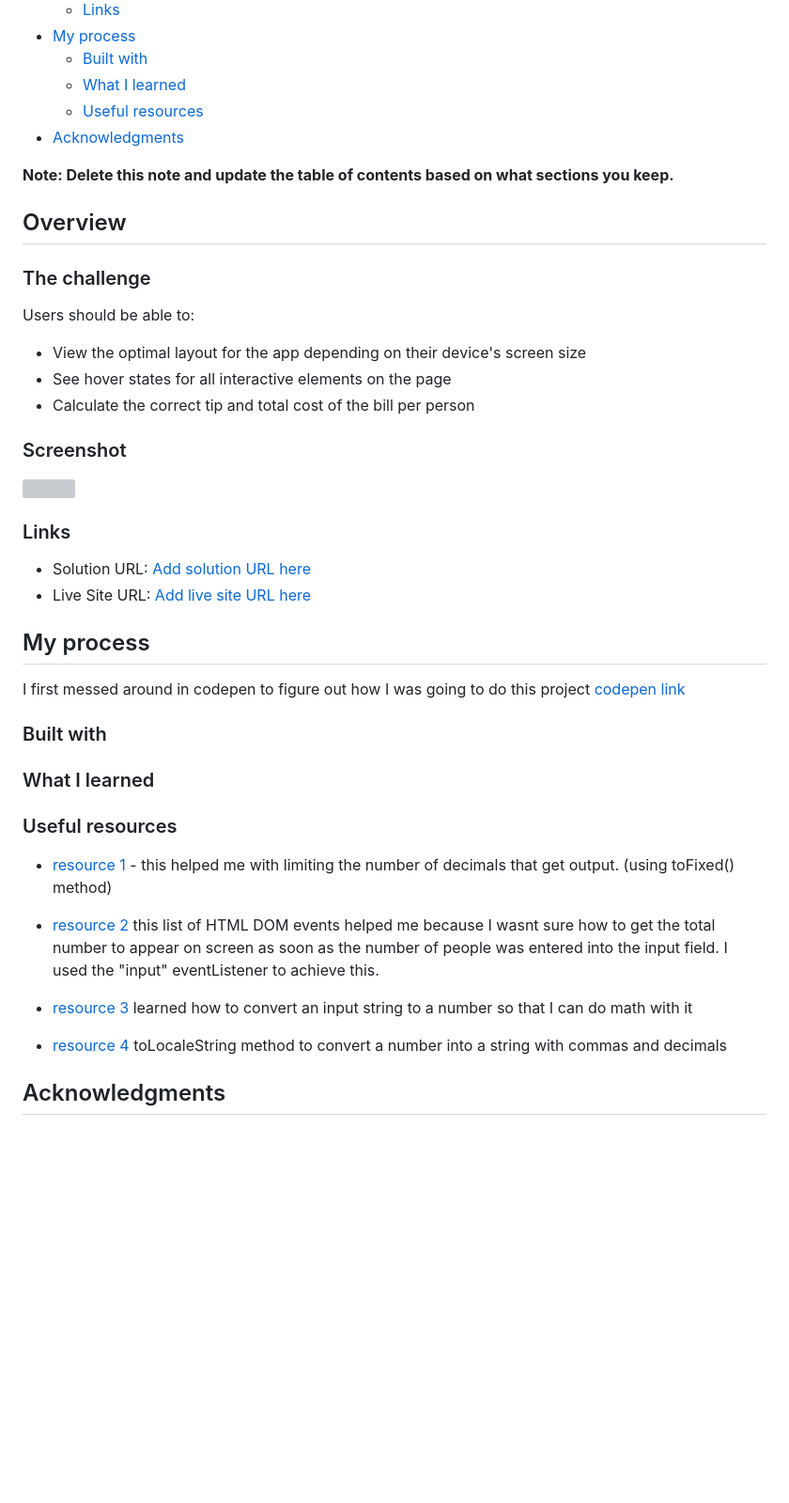
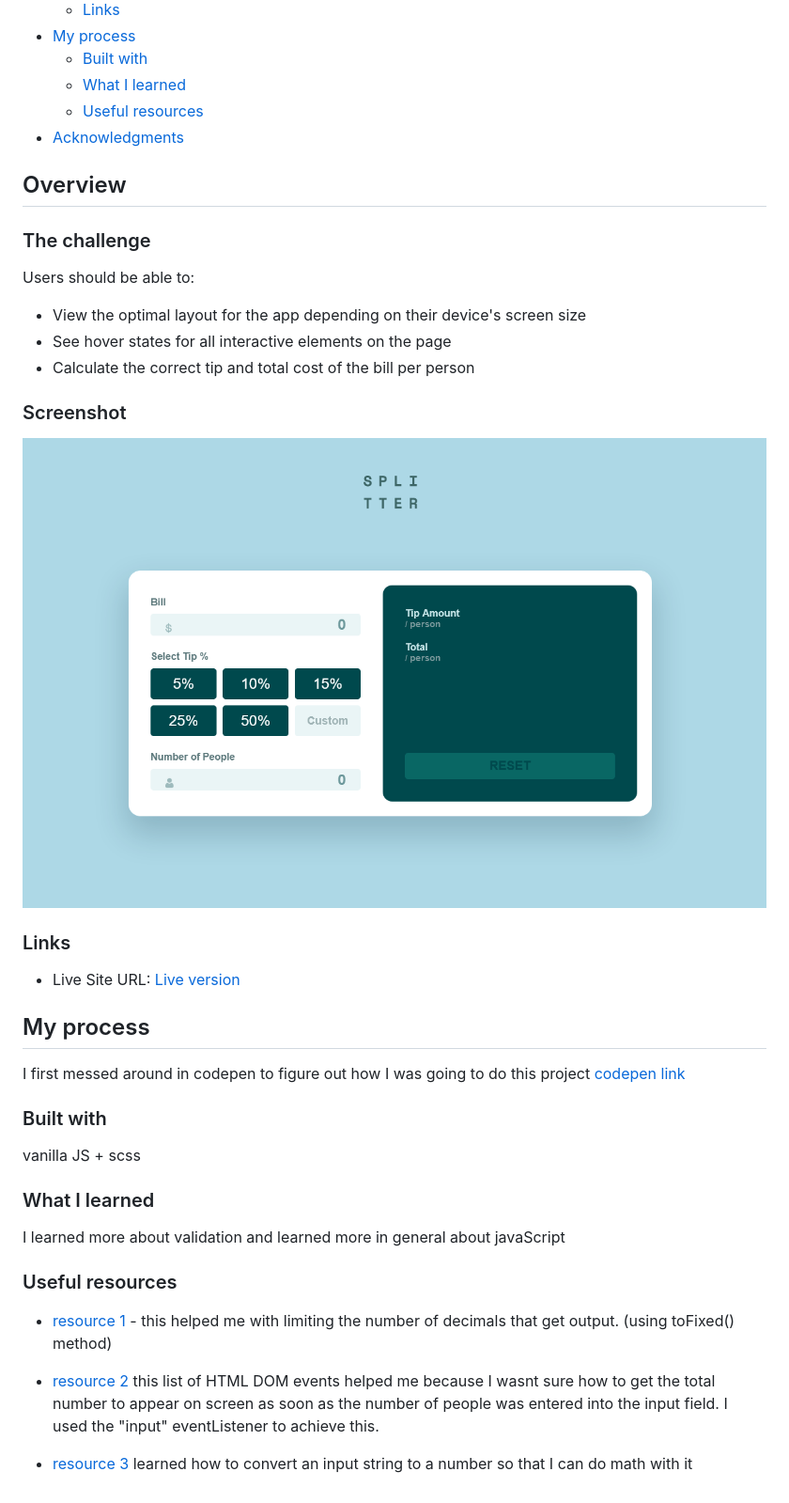
Before and after one commit to ConradMcGrifter/tip-calculator, a Markdown page: README.md, the part around the change. Shown: that part at 94% size. Rendered like a GitHub page; pictures changed too: finished-screenshot.png (added); blank space fills up the shorter version; grey boxes are pictures that could not be loaded.

```diff
--- a/README.md
+++ b/README.md
@@ -14,8 +14,6 @@ This is a solution to the [Tip calculator app challenge on Frontend Mentor](http
     -   [Useful resources](#useful-resources)
 -   [Acknowledgments](#acknowledgments)
 
-**Note: Delete this note and update the table of contents based on what sections you keep.**
-
 ## Overview
 
 ### The challenge
@@ -28,12 +26,11 @@ Users should be able to:
 
 ### Screenshot
 
-![](./screenshot.jpg)
+![](./finished-screenshot.png)
 
 ### Links
 
--   Solution URL: [Add solution URL here](https://your-solution-url.com)
--   Live Site URL: [Add live site URL here](https://your-live-site-url.com)
+-   Live Site URL: [Live version](https://conradmcgrifter.github.io/tip-calculator/)
 
 ## My process
 
@@ -41,7 +38,11 @@ I first messed around in codepen to figure out how I was going to do this projec
 
 ### Built with
 
+vanilla JS + scss
+
 ### What I learned
+
+I learned more about validation and learned more in general about javaScript
 
 ### Useful resources
 
@@ -53,8 +54,3 @@ I first messed around in codepen to figure out how I was going to do this projec
 
 -   [resource 3](https://www.w3schools.com/jsref/jsref_parseint.asp)
     learned how to convert an input string to a number so that I can do math with it
-
--   [resource 4](https://www.techonthenet.com/js/number_tolocalestring.php)
-    toLocaleString method to convert a number into a string with commas and decimals
-
-## Acknowledgments
```
